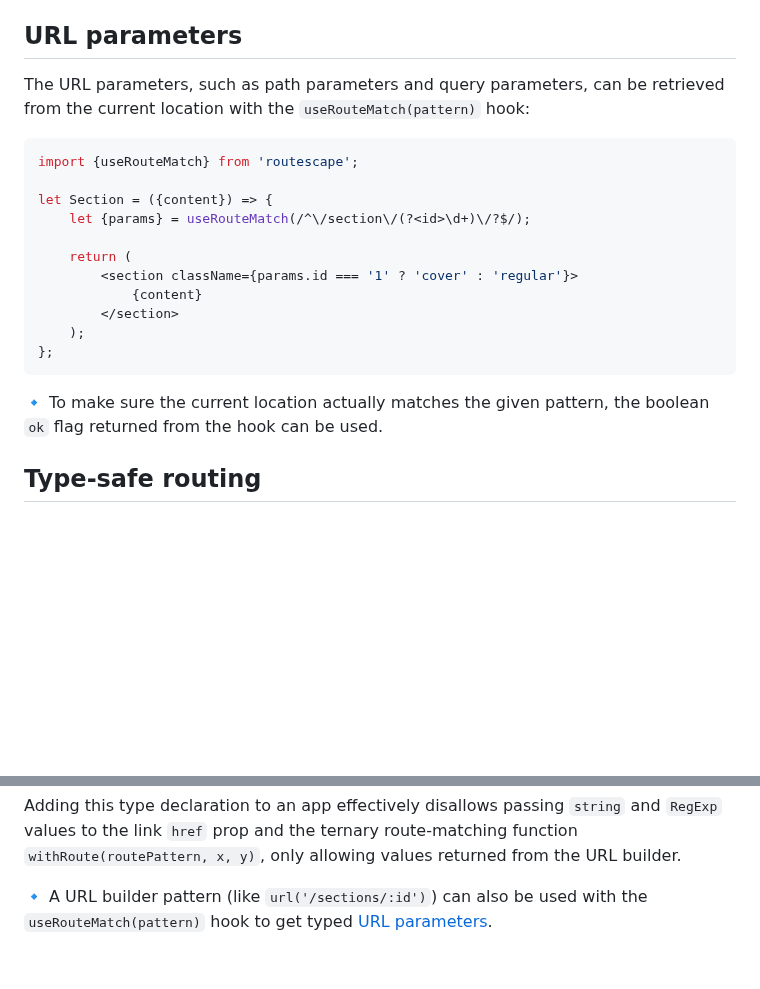
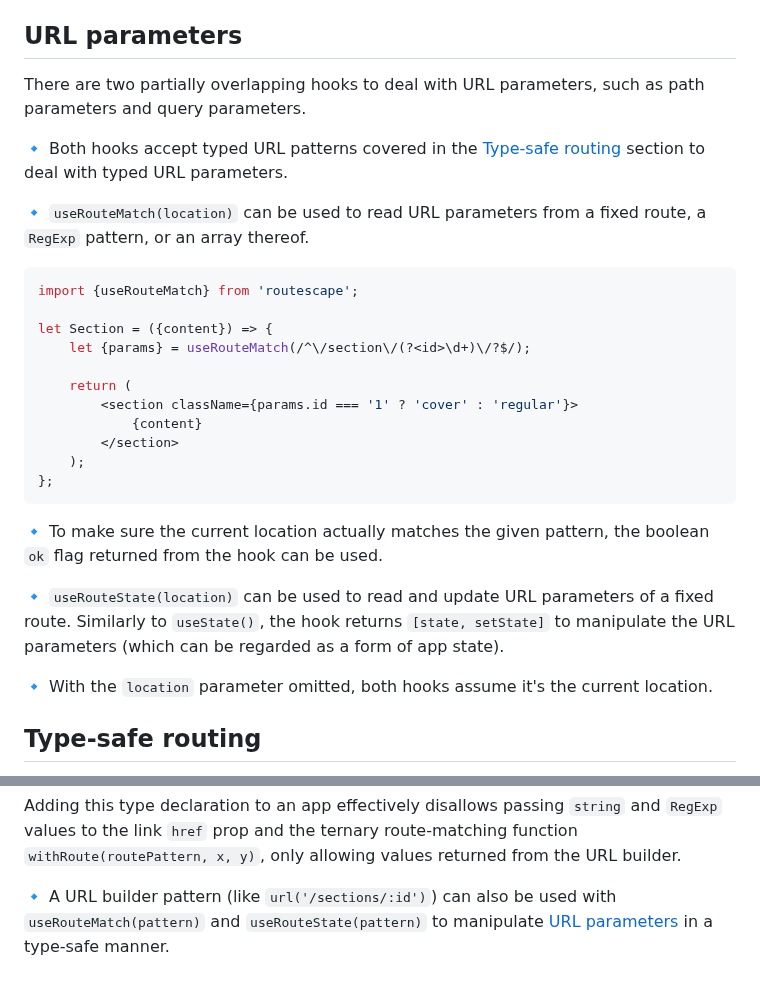
Before and after one commit to axtk/routescape, a Markdown page: README.md, 2 parts joined by grey strips. Rendered like a GitHub page; blank space fills up the shorter version.

Commit message:
update readme on useRouteMatch and useRouteState

````diff
--- a/README.md
+++ b/README.md
@@ -358,7 +358,11 @@ In this example, the `<Projects>` component isn't loaded until the corresponding
 
 ## URL parameters
 
-The URL parameters, such as path parameters and query parameters, can be retrieved from the current location with the `useRouteMatch(pattern)` hook:
+There are two partially overlapping hooks to deal with URL parameters, such as path parameters and query parameters.
+
+🔹 Both hooks accept typed URL patterns covered in the [Type-safe routing](#type-safe-routing) section to deal with typed URL parameters.
+
+🔹 `useRouteMatch(location)` can be used to read URL parameters from a fixed route, a `RegExp` pattern, or an array thereof.
 
 ```js
 import {useRouteMatch} from 'routescape';
@@ -375,6 +379,10 @@ let Section = ({content}) => {
 ```
 
 🔹 To make sure the current location actually matches the given pattern, the boolean `ok` flag returned from the hook can be used.
+
+🔹 `useRouteState(location)` can be used to read and update URL parameters of a fixed route. Similarly to `useState()`, the hook returns `[state, setState]` to manipulate the URL parameters (which can be regarded as a form of app state).
+
+🔹 With the `location` parameter omitted, both hooks assume it's the current location.
 
 ## Type-safe routing
 
@@ -456,4 +464,4 @@ declare module 'routescape' {
 
 Adding this type declaration to an app effectively disallows passing `string` and `RegExp` values to the link `href` prop and the ternary route-matching function `withRoute(routePattern, x, y)`, only allowing values returned from the URL builder.
 
-🔹 A URL builder pattern (like `url('/sections/:id')`) can also be used with the `useRouteMatch(pattern)` hook to get typed [URL parameters](#url-parameters).
+🔹 A URL builder pattern (like `url('/sections/:id')`) can also be used with `useRouteMatch(pattern)` and `useRouteState(pattern)` to manipulate [URL parameters](#url-parameters) in a type-safe manner.
````
